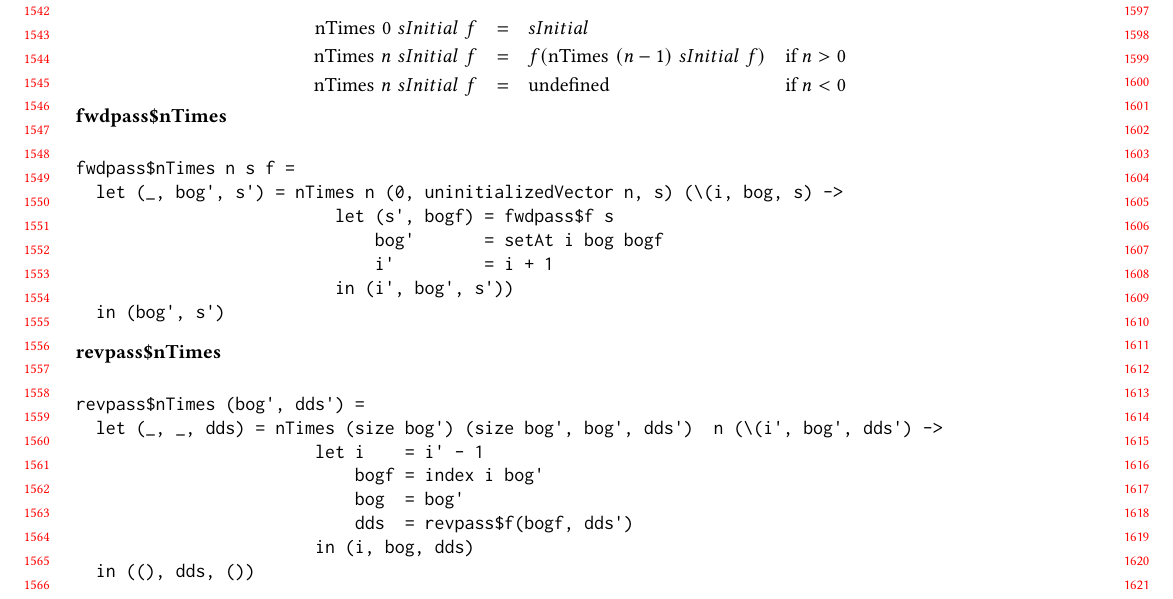
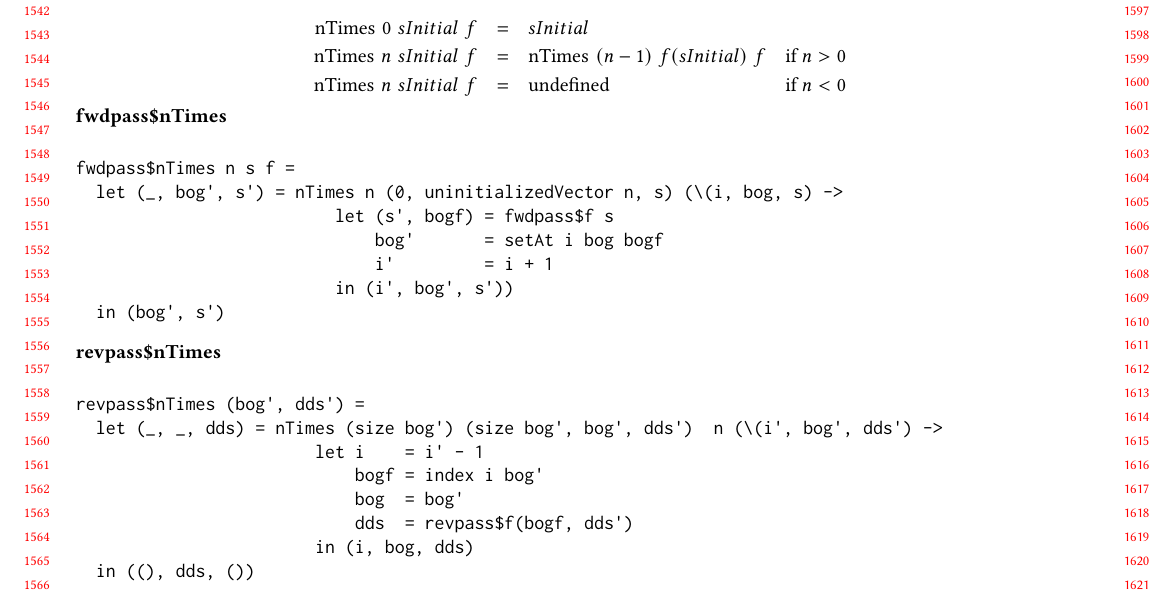
Before and after one commit to microsoft/knossos-ksc, a LaTeX paper (doc/AD.tex): part of page 15 of 18, cut so that both start at the same text. Compiled offline with pdfLaTeX.

Commit message:
Use tail recursive form
I think it's simpler, it looks nicer, and is arguably more efficient

```diff
--- a/doc/AD.tex
+++ b/doc/AD.tex
@@ -1599,7 +1599,7 @@ def RFold_recursive (S, Vec n dB, dA) ((f : F) (f_ : F_) (i : Integer) (v : Vec
       \begin{array}{rcll}
         \mathrm{nTimes} \,\, 0 \,\, sInitial \,\, f & = & sInitial \\
         \mathrm{nTimes} \,\, n \,\, sInitial \,\, f & = &
-        f(\mathrm{nTimes} \,\, (n-1) \,\, sInitial \,\, f) & \textrm{if
+        \mathrm{nTimes} \,\, (n-1) \,\, f(sInitial) \,\, f & \textrm{if
           $n > 0$}\\
         \mathrm{nTimes} \,\, n \,\, sInitial \,\, f & = &
         \mathrm{undefined} & \textrm{if $n < 0$}\\
```
